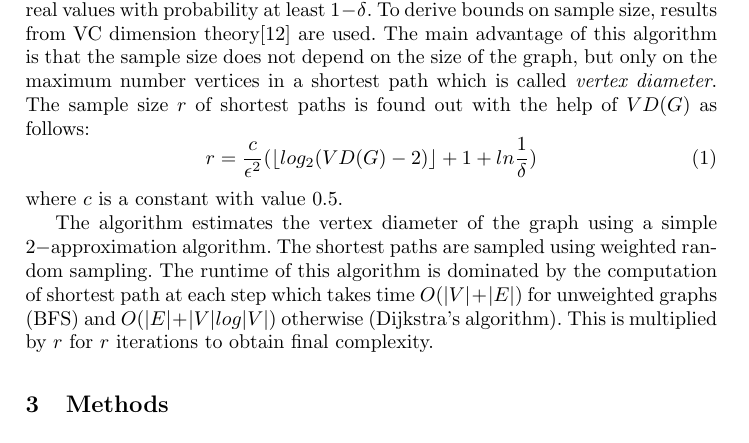
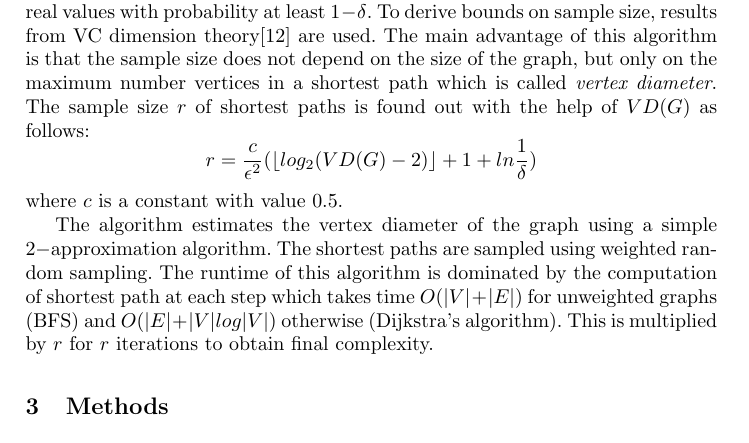
Before and after one commit to ghuryejay/wabi, a LaTeX thesis (manuscript/manuscript.tex): part of page 4 of 10, cut so that both start at the same text. Compiled offline with pdfLaTeX.

Commit message:
equation changed

```diff
--- a/manuscript/manuscript.tex
+++ b/manuscript/manuscript.tex
@@ -129,9 +129,9 @@ This algorithm is efficiently implemented by modifying original aggregation sche
 
 \subsection*{Betweenness Centrality Based on Sampling Shortest Paths}
 Another approximation algorithm was proposed by Matteo et al. \cite{matteo} based on randomized sampling of shortest paths and offer probabilistic guarantees on the quality of approximation. This algorithm guarantees that all approximate values of betweenness for all vertices are within an additive factor $\epsilon \in (0,1)$ from the real values with probability at least $1-\delta$. To derive bounds on sample size, results from VC dimension theory\cite{vc} are used. The main advantage of this algorithm is that the sample size does not depend on the size of the graph, but only on the maximum number vertices in a shortest path which is called \textit{vertex diameter}. The sample size $r$ of shortest paths is found out with the help of $VD(G)$ as follows:
-\begin{equation} \label{sample_size_algo}
+$$
 r = \frac{c}{\epsilon^{2}}(\left\lfloor{log_{2}(VD(G) - 2)}\right\rfloor + 1 + ln\frac{1}{\delta})
-\end{equation}
+$$
 where $c$ is a constant with value $0.5$.
 
 The algorithm estimates the vertex diameter of the graph using a simple $2-$approximation algorithm. The shortest paths are sampled using weighted random sampling. The runtime of this algorithm is dominated by the computation of shortest path at each step which takes time $O(|V| + |E|)$ for unweighted graphs (BFS) and $O(|E| + |V|log|V|)$ otherwise (Dijkstra's algorithm). This is multiplied by $r$ for $r$ iterations to obtain final complexity.
```
